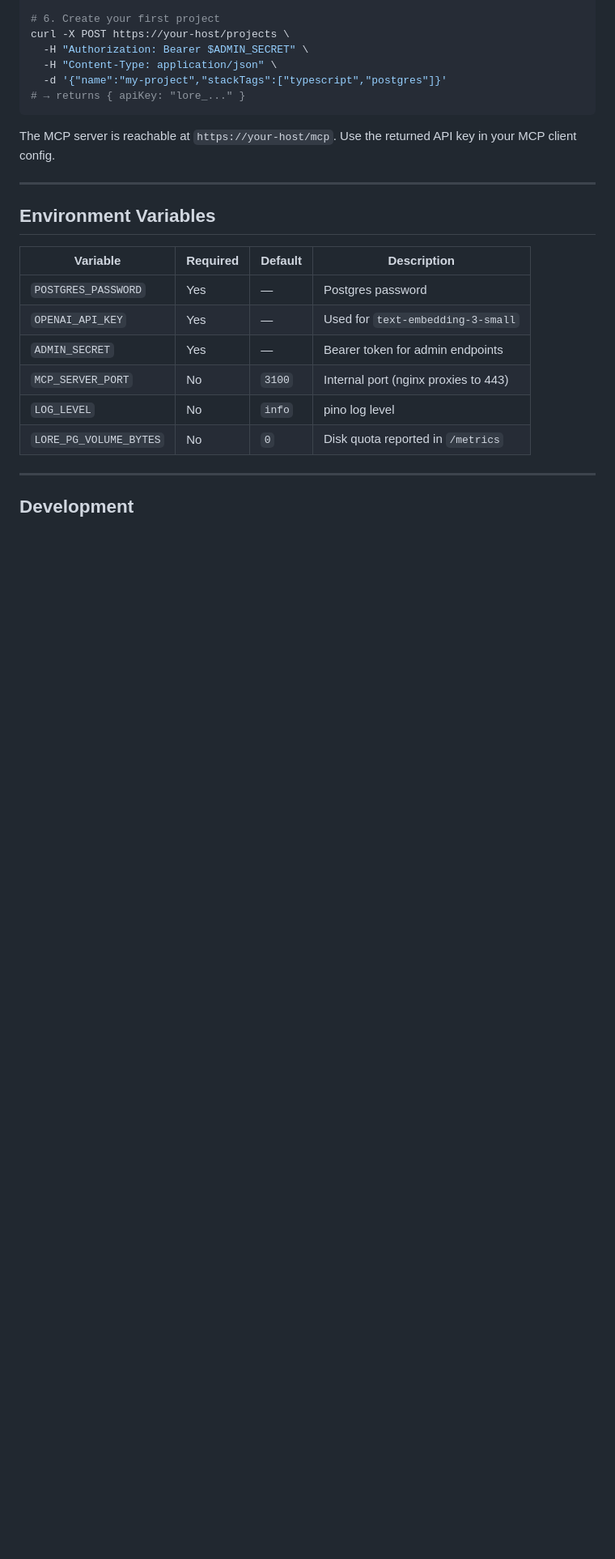
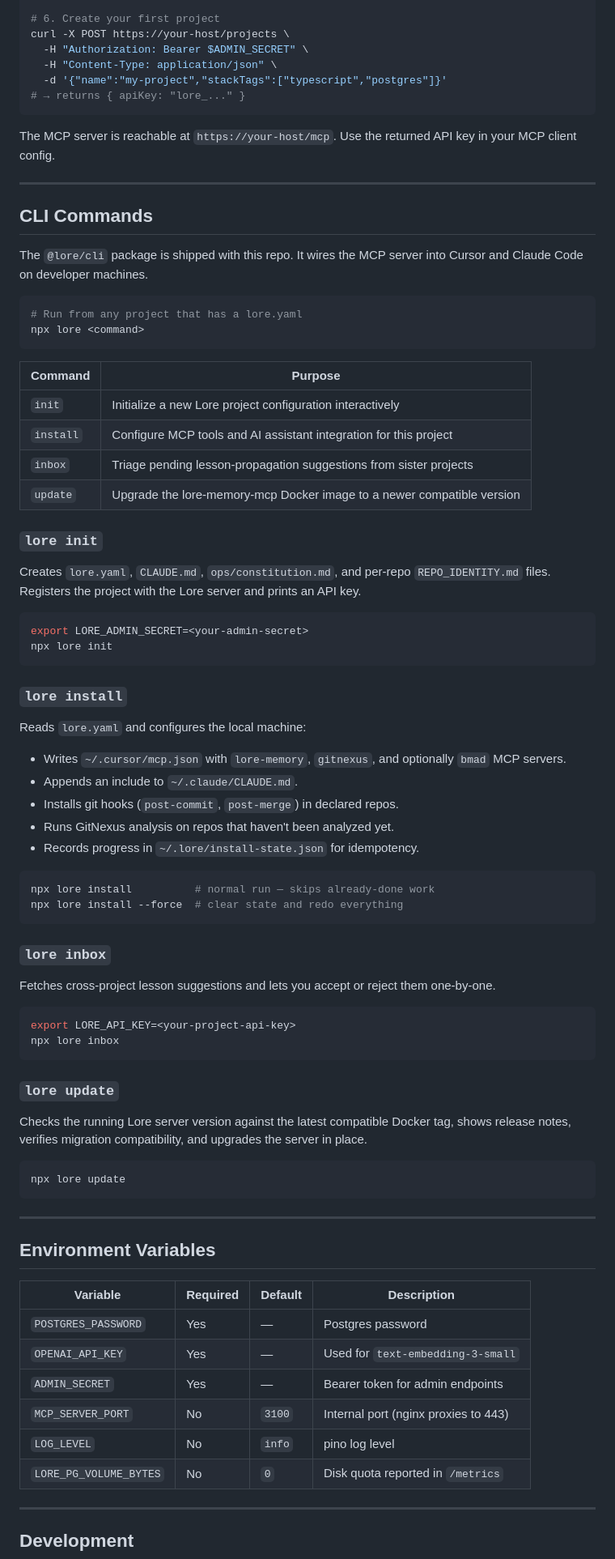
Before and after one commit to Alpharages/lore, a Markdown page: README.md, the part around the change. Shown at 81% size. GitHub-like rendering; blank space fills up the shorter version.

Commit message:
docs(readme): add CLI commands section

````diff
--- a/README.md
+++ b/README.md
@@ -106,6 +106,72 @@ in your MCP client config.
 
 ---
 
+## CLI Commands
+
+The `@lore/cli` package is shipped with this repo. It wires the MCP server into
+Cursor and Claude Code on developer machines.
+
+```bash
+# Run from any project that has a lore.yaml
+npx lore <command>
+```
+
+| Command   | Purpose                                                                |
+| --------- | ---------------------------------------------------------------------- |
+| `init`    | Initialize a new Lore project configuration interactively              |
+| `install` | Configure MCP tools and AI assistant integration for this project      |
+| `inbox`   | Triage pending lesson-propagation suggestions from sister projects     |
+| `update`  | Upgrade the lore-memory-mcp Docker image to a newer compatible version |
+
+### `lore init`
+
+Creates `lore.yaml`, `CLAUDE.md`, `ops/constitution.md`, and per-repo
+`REPO_IDENTITY.md` files. Registers the project with the Lore server and prints
+an API key.
+
+```bash
+export LORE_ADMIN_SECRET=<your-admin-secret>
+npx lore init
+```
+
+### `lore install`
+
+Reads `lore.yaml` and configures the local machine:
+
+- Writes `~/.cursor/mcp.json` with `lore-memory`, `gitnexus`, and optionally
+  `bmad` MCP servers.
+- Appends an include to `~/.claude/CLAUDE.md`.
+- Installs git hooks (`post-commit`, `post-merge`) in declared repos.
+- Runs GitNexus analysis on repos that haven't been analyzed yet.
+- Records progress in `~/.lore/install-state.json` for idempotency.
+
+```bash
+npx lore install          # normal run — skips already-done work
+npx lore install --force  # clear state and redo everything
+```
+
+### `lore inbox`
+
+Fetches cross-project lesson suggestions and lets you accept or reject them
+one-by-one.
+
+```bash
+export LORE_API_KEY=<your-project-api-key>
+npx lore inbox
+```
+
+### `lore update`
+
+Checks the running Lore server version against the latest compatible Docker
+tag, shows release notes, verifies migration compatibility, and upgrades the
+server in place.
+
+```bash
+npx lore update
+```
+
+---
+
 ## Environment Variables
 
 | Variable               | Required | Default | Description                          |
````
